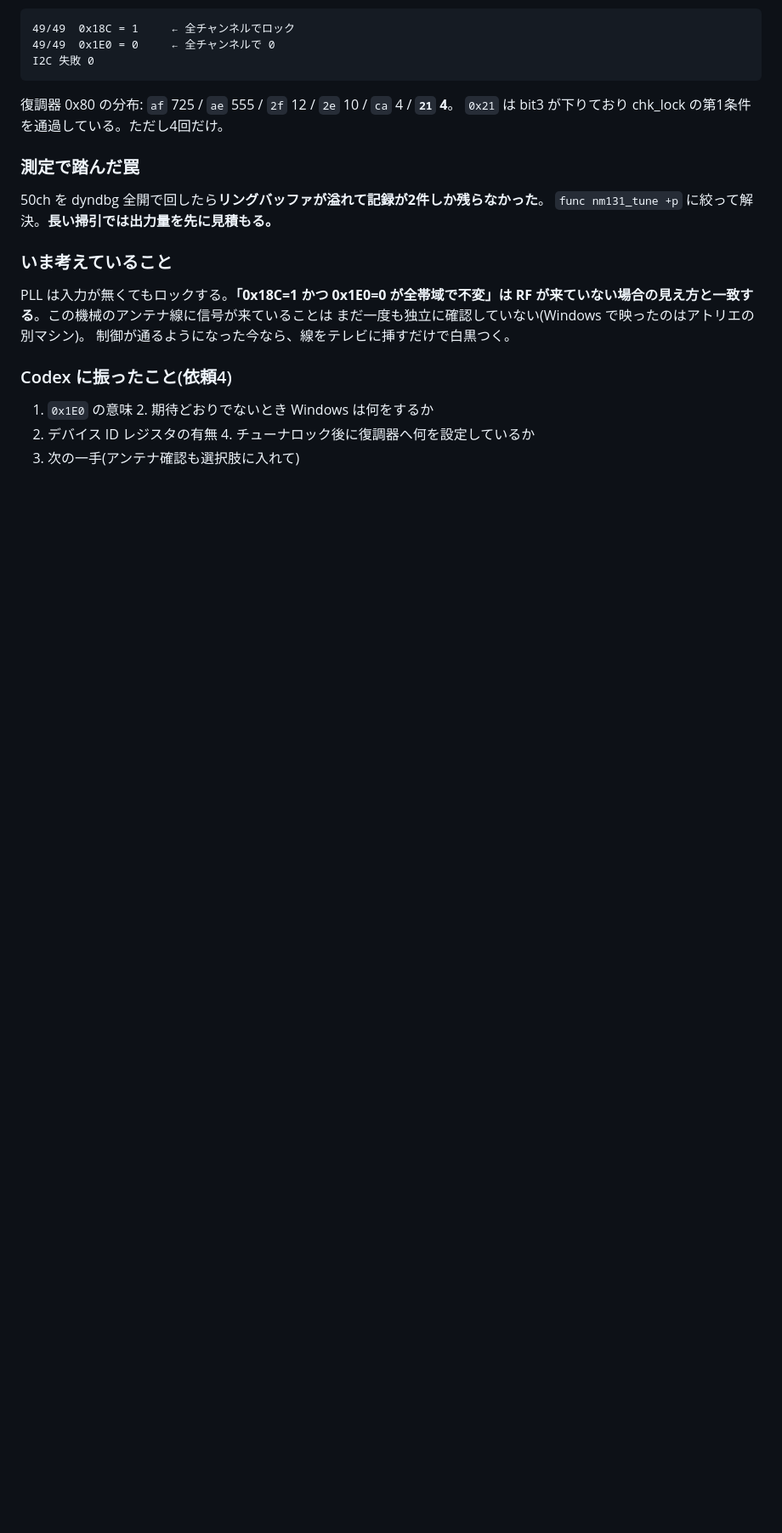
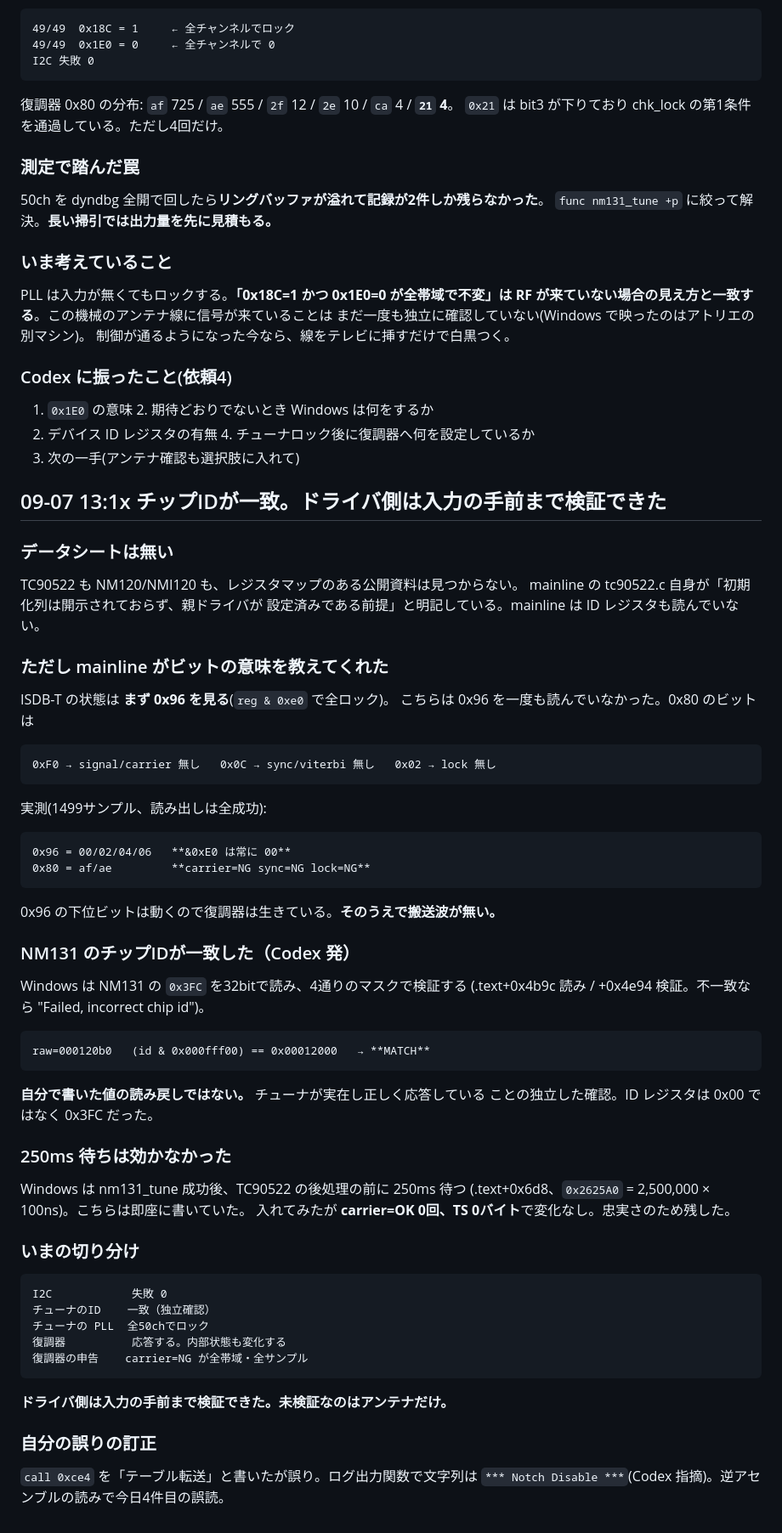
Before and after one commit to alinxcy/Tamorian7.com, a Markdown page: scratch/2026-09-06.md, the part around the change. Shown at 85% size. Rendered like a GitHub page; blank space fills up the shorter version.

Commit message:
scratch: チップID一致でドライバ側の経路が確定。残る未検証はアンテナだけ
NM131 の 0x3FC が Windows の期待するIDと一致(raw=000120b0)。自分で書いた値の
読み戻しではないので独立確認になる。mainline の解釈で復調器を読むと
carrier=NG が全帯域・全サンプル。250ms 待ちは効果なし。
データシートは TC90522/NM120 とも非公開でレジスタマップは得られない。

Co-Authored-By: Claude Opus 5 <noreply@anthropic.com>
Claude-Session: https://claude.ai/code/session_0155KmmnmJwiTUZXS5fvz2pX

```diff
--- a/scratch/2026-09-06.md
+++ b/scratch/2026-09-06.md
@@ -752,3 +752,56 @@ RF が来ていない場合の見え方と一致する**。この機械のアン
 1. `0x1E0` の意味 2. 期待どおりでないとき Windows は何をするか
 3. デバイス ID レジスタの有無 4. チューナロック後に復調器へ何を設定しているか
 5. 次の一手(アンテナ確認も選択肢に入れて)
+
+## 09-07 13:1x チップIDが一致。ドライバ側は入力の手前まで検証できた
+
+### データシートは無い
+
+TC90522 も NM120/NMI120 も、レジスタマップのある公開資料は見つからない。
+mainline の tc90522.c 自身が「初期化列は開示されておらず、親ドライバが
+設定済みである前提」と明記している。mainline は ID レジスタも読んでいない。
+
+### ただし mainline がビットの意味を教えてくれた
+
+ISDB-T の状態は **まず 0x96 を見る**(`reg & 0xe0` で全ロック)。
+こちらは 0x96 を一度も読んでいなかった。0x80 のビットは
+
+    0xF0 → signal/carrier 無し   0x0C → sync/viterbi 無し   0x02 → lock 無し
+
+実測(1499サンプル、読み出しは全成功):
+
+    0x96 = 00/02/04/06   **&0xE0 は常に 00**
+    0x80 = af/ae         **carrier=NG sync=NG lock=NG**
+
+0x96 の下位ビットは動くので復調器は生きている。**そのうえで搬送波が無い。**
+
+### NM131 のチップIDが一致した（Codex 発）
+
+Windows は NM131 の `0x3FC` を32bitで読み、4通りのマスクで検証する
+(.text+0x4b9c 読み / +0x4e94 検証。不一致なら "Failed, incorrect chip id")。
+
+    raw=000120b0   (id & 0x000fff00) == 0x00012000   → **MATCH**
+
+**自分で書いた値の読み戻しではない。** チューナが実在し正しく応答している
+ことの独立した確認。ID レジスタは 0x00 ではなく 0x3FC だった。
+
+### 250ms 待ちは効かなかった
+
+Windows は nm131_tune 成功後、TC90522 の後処理の前に 250ms 待つ
+(.text+0x6d8、`0x2625A0` = 2,500,000 × 100ns)。こちらは即座に書いていた。
+入れてみたが **carrier=OK 0回、TS 0バイト**で変化なし。忠実さのため残した。
+
+### いまの切り分け
+
+    I2C            失敗 0
+    チューナのID    一致（独立確認）
+    チューナの PLL  全50chでロック
+    復調器          応答する。内部状態も変化する
+    復調器の申告    carrier=NG が全帯域・全サンプル
+
+**ドライバ側は入力の手前まで検証できた。未検証なのはアンテナだけ。**
+
+### 自分の誤りの訂正
+
+`call 0xce4` を「テーブル転送」と書いたが誤り。ログ出力関数で文字列は
+`*** Notch Disable ***`(Codex 指摘)。逆アセンブルの読みで今日4件目の誤読。
```
